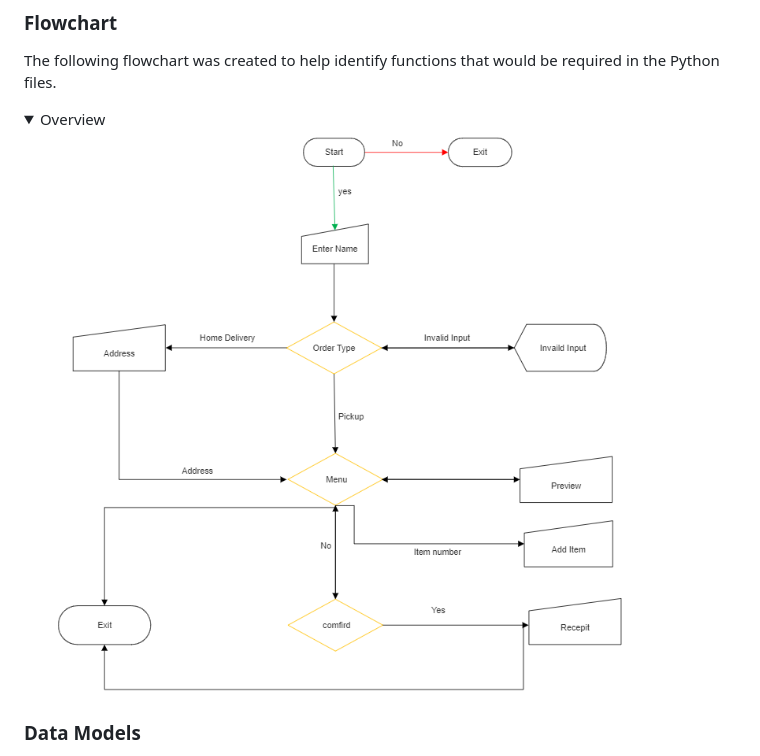
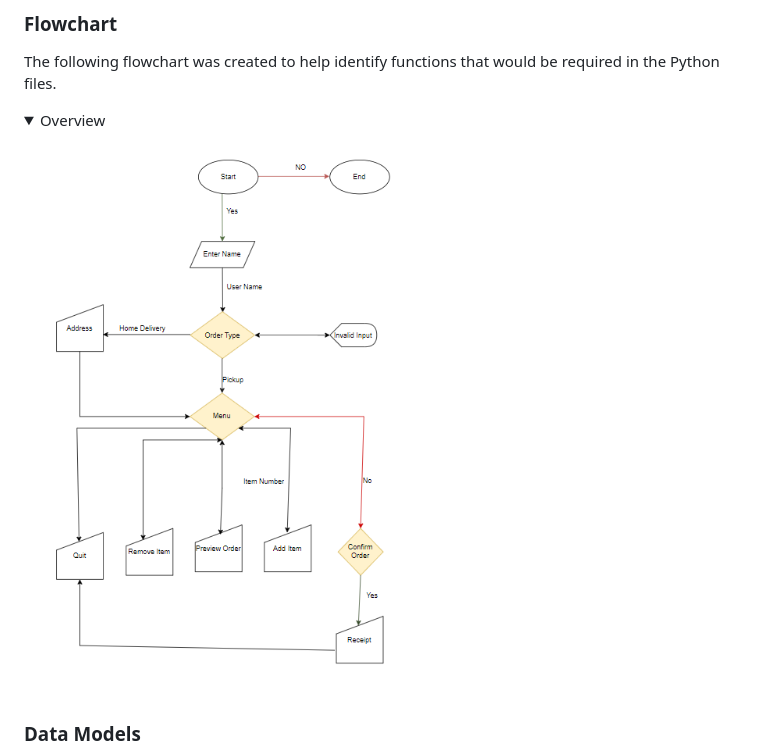
Before and after one commit to Dhvani-intwala/Cafe-Beats, a Markdown page: README.md, the part around the change. GitHub-like rendering; pictures changed too: Screenshot/final1-flow-chart.png (deleted), Screenshot/flowchart-final2.png (added); folded sections open.

Commit message:
Add a flowchart in readme file

```diff
--- a/README.md
+++ b/README.md
@@ -153,7 +153,7 @@ The following flowchart was created to help identify functions that would be req
 
 <details><summary>Overview</summary>
 
-![flowchart-screenshot-image](Screenshot/final1-flow-chart.png)
+![flowchart-screenshot-image](Screenshot/flowchart-final2.png)
 </details>
 
 ### Data Models
```
Also changed, not shown: Screenshot/flowchart1.png (deleted).
